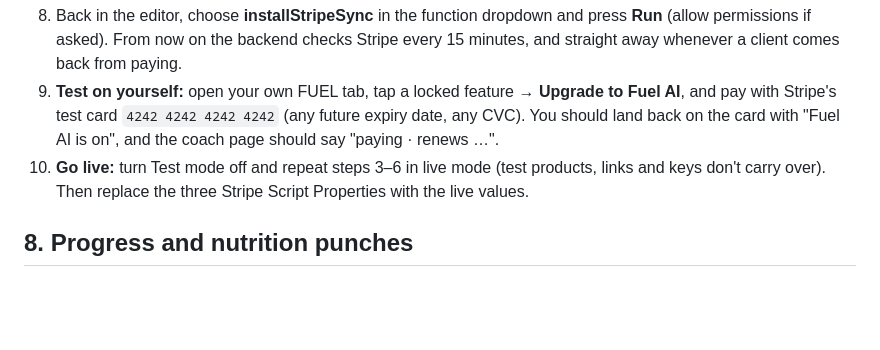
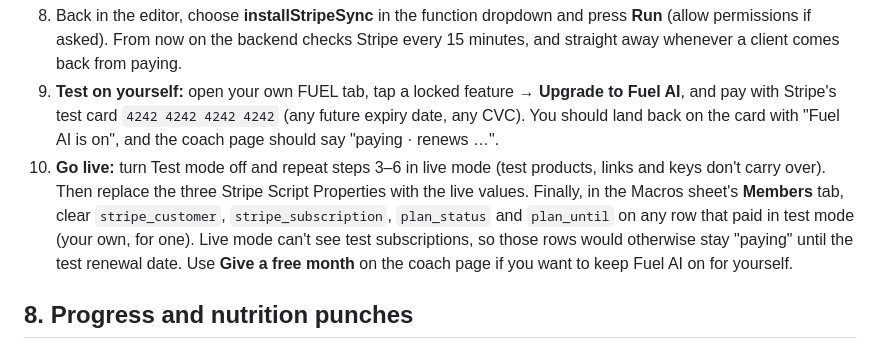
Before and after one commit to maxfitau/Maxfit-website, a Markdown page: apps-script/macros/SETUP.md, the part around the change. GitHub-like rendering; blank space fills up the shorter version.

Commit message:
SETUP: clear test-mode subscriptions when Stripe goes live
Co-Authored-By: Claude Opus 5.5 <noreply@anthropic.com>

```diff
--- a/apps-script/macros/SETUP.md
+++ b/apps-script/macros/SETUP.md
@@ -94,7 +94,7 @@ Stripe moves its menus around. If you can't find something, type its name ("Paym
 
 8. Back in the editor, choose **installStripeSync** in the function dropdown and press **Run** (allow permissions if asked). From now on the backend checks Stripe every 15 minutes, and straight away whenever a client comes back from paying.
 9. **Test on yourself:** open your own FUEL tab, tap a locked feature → **Upgrade to Fuel AI**, and pay with Stripe's test card `4242 4242 4242 4242` (any future expiry date, any CVC). You should land back on the card with "Fuel AI is on", and the coach page should say "paying · renews …".
-10. **Go live:** turn Test mode off and repeat steps 3–6 in live mode (test products, links and keys don't carry over). Then replace the three Stripe Script Properties with the live values.
+10. **Go live:** turn Test mode off and repeat steps 3–6 in live mode (test products, links and keys don't carry over). Then replace the three Stripe Script Properties with the live values. Finally, in the Macros sheet's **Members** tab, clear `stripe_customer`, `stripe_subscription`, `plan_status` and `plan_until` on any row that paid in test mode (your own, for one). Live mode can't see test subscriptions, so those rows would otherwise stay "paying" until the test renewal date. Use **Give a free month** on the coach page if you want to keep Fuel AI on for yourself.
 
 ## 8. Progress and nutrition punches
 
```
